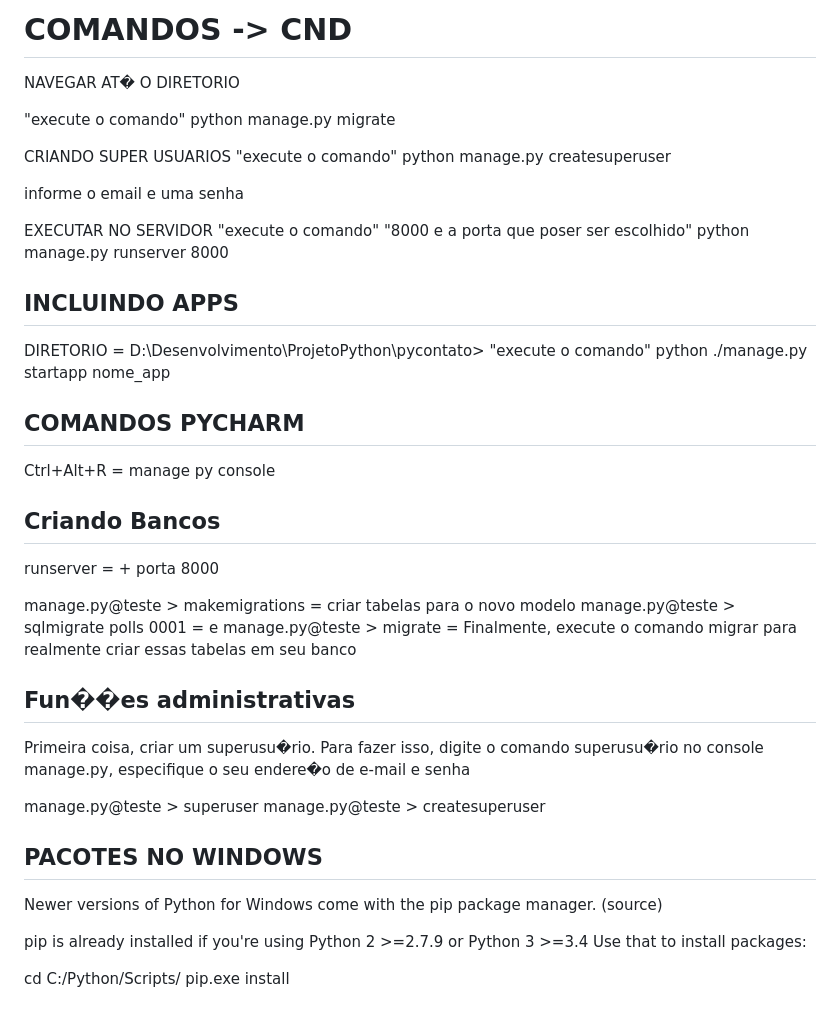
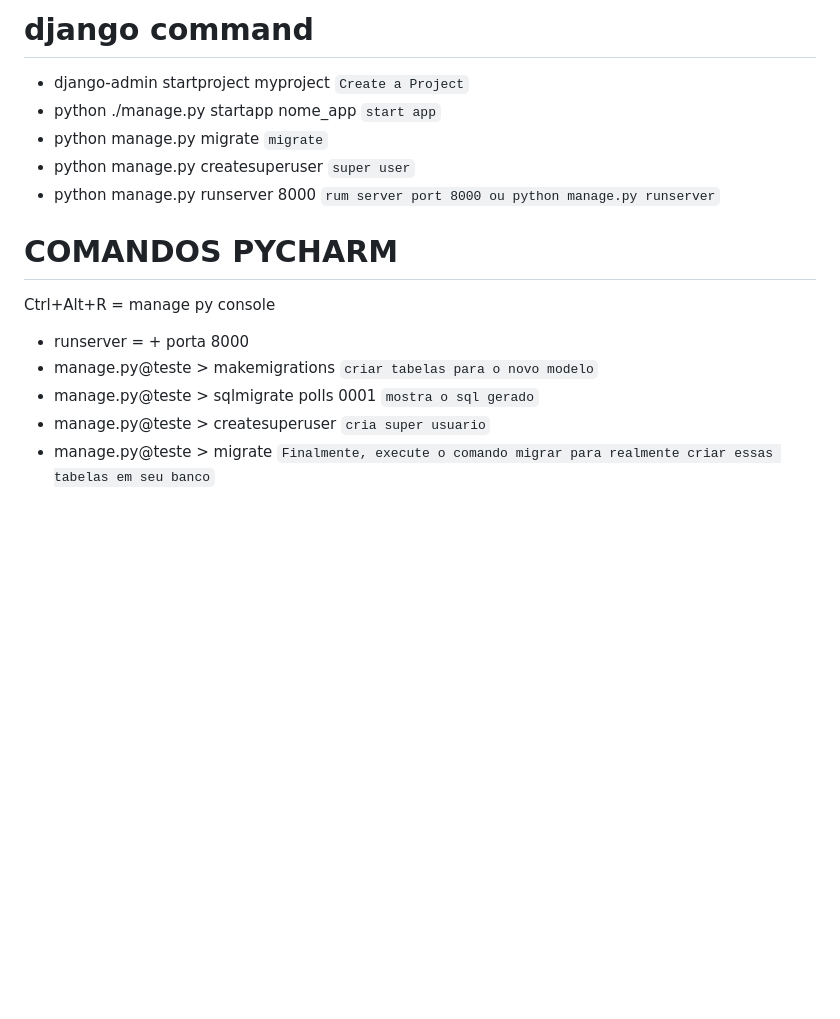
Before and after one commit to axeldeveloper/pycontato, a Markdown page: README.md, the part around the change printed below. Drawn GitHub-style; blank space fills up the shorter version.

```diff
--- a/README.md
+++ b/README.md
@@ -59,66 +52,17 @@ pip install virtualenv
 
 
-COMANDOS  -> CND
-================
-NAVEGAR AT� O DIRETORIO
-
-"execute o comando"
-python manage.py migrate
-
-CRIANDO SUPER USUARIOS
-"execute o comando"
-python manage.py createsuperuser
-
-informe o email e uma senha
-
-EXECUTAR NO SERVIDOR
-"execute o comando"
-"8000 e a porta que poser ser escolhido"
-python manage.py runserver 8000
-
-INCLUINDO APPS
---------------
-
-DIRETORIO = D:\Desenvolvimento\ProjetoPython\pycontato>
-"execute o comando"
-python ./manage.py startapp nome_app
+# django command
+- django-admin startproject myproject `Create a Project`
+- python ./manage.py startapp nome_app  `start app`
+- python manage.py migrate  `migrate`
+- python manage.py createsuperuser  `super user`
+- python manage.py runserver 8000 `rum server port 8000 ou python manage.py runserver`
 
 
-
-
-
-
-COMANDOS PYCHARM
-------------------------------------------------------------------------
-
+# COMANDOS PYCHARM
 Ctrl+Alt+R = manage py console
-
-
-Criando Bancos
---------------
-runserver     = + porta 8000
-
-manage.py@teste > makemigrations         =  criar tabelas para o novo modelo
-manage.py@teste > sqlmigrate polls 0001 = e
-manage.py@teste > migrate               =  Finalmente, execute o comando migrar para
-                         realmente criar essas tabelas em seu banco
-
-Fun��es administrativas
------------------------
-Primeira coisa, criar um superusu�rio. Para fazer isso, digite o
-comando superusu�rio no console manage.py,
-especifique o seu endere�o de e-mail e senha
-
-manage.py@teste > superuser
-manage.py@teste > createsuperuser
-
-
-PACOTES NO WINDOWS
-------------------
-Newer versions of Python for Windows come with the pip package manager. (source)
-
-pip is already installed if you're using Python 2 >=2.7.9 or Python 3 >=3.4
-Use that to install packages:
-
-cd C:/Python/Scripts/
-pip.exe install <package-name>
+- runserver     = + porta 8000
+- manage.py@teste > makemigrations         `criar tabelas para o novo modelo`
+- manage.py@teste > sqlmigrate polls 0001  `mostra o sql gerado`
+- manage.py@teste > createsuperuser   `cria super usuario`
+- manage.py@teste > migrate                 `Finalmente, execute o comando migrar para realmente criar essas tabelas em seu banco`
```
Also changed, not shown: other parts of README.md (+29 -36 lines), static/images/CRUD.png (added), static/images/django-mini-logo.jpg (added), static/js/README.md (deleted), 16 other files.
